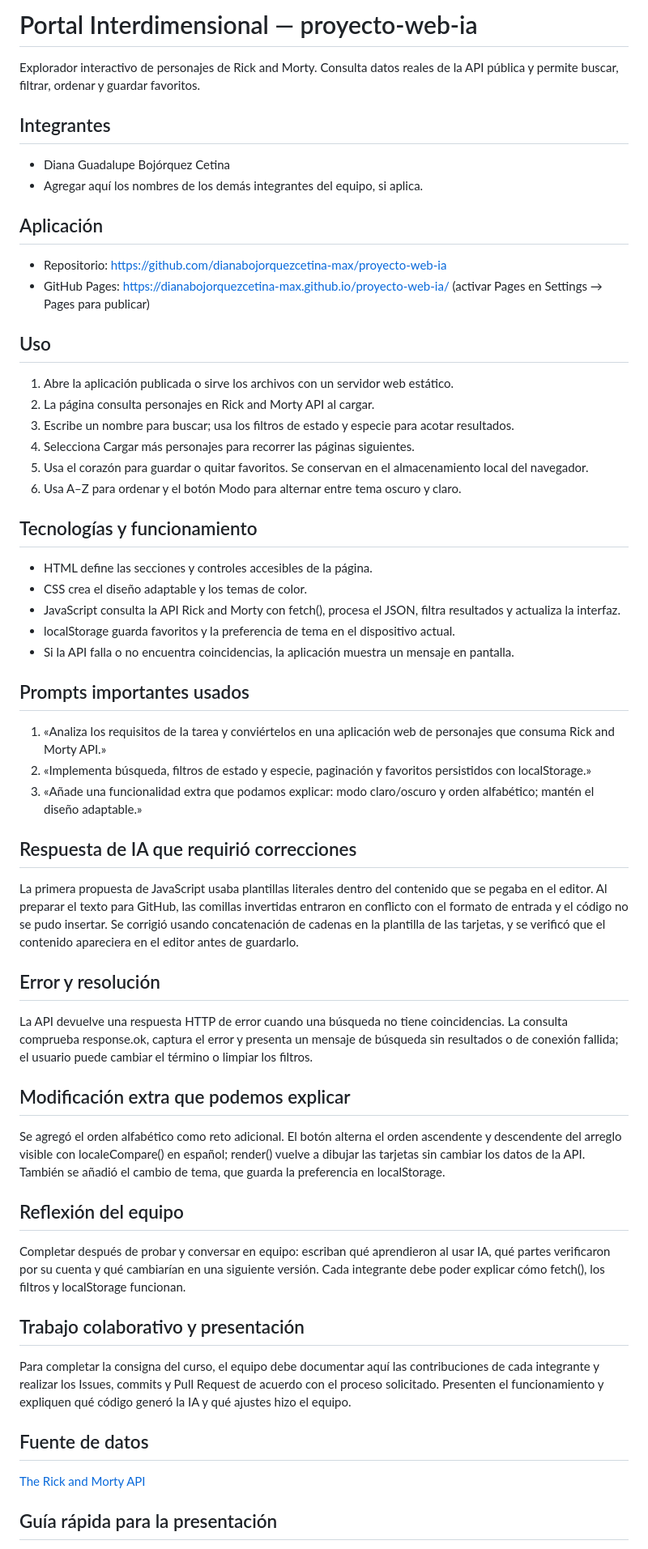
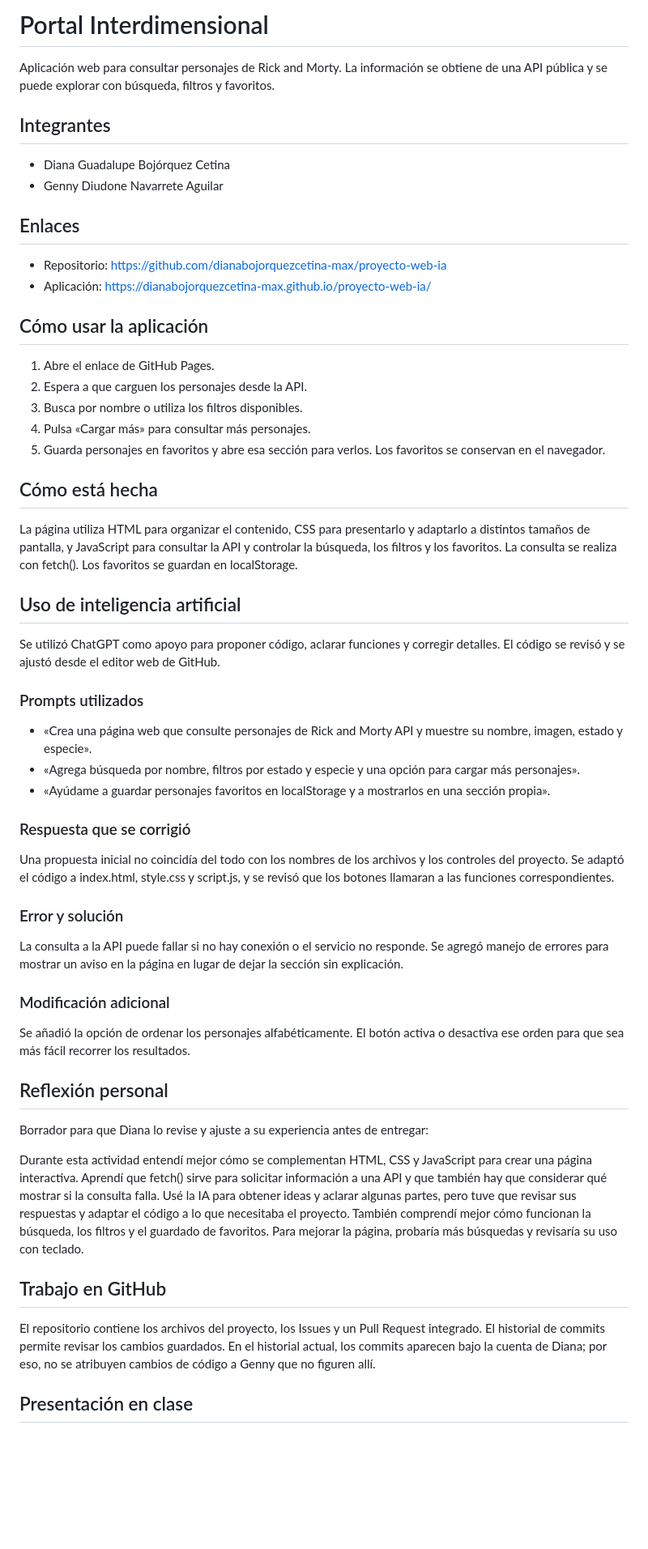
Before and after one commit to dianabojorquezcetina-max/proyecto-web-ia, a Markdown page: README.md, the part around one of its changes. Shown at 81% size. GitHub-like rendering; blank space fills up the shorter version.

Commit message:
Completar README de la entrega
Updated project description, team members, usage instructions, and added sections on AI usage and collaboration.

```diff
--- a/README.md
+++ b/README.md
@@ -1,64 +1,60 @@
-# Portal Interdimensional — proyecto-web-ia
+# Portal Interdimensional
 
-Explorador interactivo de personajes de Rick and Morty. Consulta datos reales de la API pública y permite buscar, filtrar, ordenar y guardar favoritos.
+Aplicación web para consultar personajes de Rick and Morty. La información se obtiene de una API pública y se puede explorar con búsqueda, filtros y favoritos.
 
 ## Integrantes
 
 - Diana Guadalupe Bojórquez Cetina
-- Agregar aquí los nombres de los demás integrantes del equipo, si aplica.
+- Genny Diudone Navarrete Aguilar
 
-## Aplicación
+## Enlaces
 
 - Repositorio: https://github.com/dianabojorquezcetina-max/proyecto-web-ia
-- GitHub Pages: https://dianabojorquezcetina-max.github.io/proyecto-web-ia/ (activar Pages en Settings → Pages para publicar)
+- Aplicación: https://dianabojorquezcetina-max.github.io/proyecto-web-ia/
 
-## Uso
+## Cómo usar la aplicación
 
-1. Abre la aplicación publicada o sirve los archivos con un servidor web estático.
-2. La página consulta personajes en Rick and Morty API al cargar.
-3. Escribe un nombre para buscar; usa los filtros de estado y especie para acotar resultados.
-4. Selecciona Cargar más personajes para recorrer las páginas siguientes.
-5. Usa el corazón para guardar o quitar favoritos. Se conservan en el almacenamiento local del navegador.
-6. Usa A–Z para ordenar y el botón Modo para alternar entre tema oscuro y claro.
+1. Abre el enlace de GitHub Pages.
+2. Espera a que carguen los personajes desde la API.
+3. Busca por nombre o utiliza los filtros disponibles.
+4. Pulsa «Cargar más» para consultar más personajes.
+5. Guarda personajes en favoritos y abre esa sección para verlos. Los favoritos se conservan en el navegador.
 
-## Tecnologías y funcionamiento
+## Cómo está hecha
 
-- HTML define las secciones y controles accesibles de la página.
-- CSS crea el diseño adaptable y los temas de color.
-- JavaScript consulta la API Rick and Morty con fetch(), procesa el JSON, filtra resultados y actualiza la interfaz.
-- localStorage guarda favoritos y la preferencia de tema en el dispositivo actual.
-- Si la API falla o no encuentra coincidencias, la aplicación muestra un mensaje en pantalla.
+La página utiliza HTML para organizar el contenido, CSS para presentarlo y adaptarlo a distintos tamaños de pantalla, y JavaScript para consultar la API y controlar la búsqueda, los filtros y los favoritos. La consulta se realiza con fetch(). Los favoritos se guardan en localStorage.
 
-## Prompts importantes usados
+## Uso de inteligencia artificial
 
-1. «Analiza los requisitos de la tarea y conviértelos en una aplicación web de personajes que consuma Rick and Morty API.»
-2. «Implementa búsqueda, filtros de estado y especie, paginación y favoritos persistidos con localStorage.»
-3. «Añade una funcionalidad extra que podamos explicar: modo claro/oscuro y orden alfabético; mantén el diseño adaptable.»
+Se utilizó ChatGPT como apoyo para proponer código, aclarar funciones y corregir detalles. El código se revisó y se ajustó desde el editor web de GitHub.
 
-## Respuesta de IA que requirió correcciones
+### Prompts utilizados
 
-La primera propuesta de JavaScript usaba plantillas literales dentro del contenido que se pegaba en el editor. Al preparar el texto para GitHub, las comillas invertidas entraron en conflicto con el formato de entrada y el código no se pudo insertar. Se corrigió usando concatenación de cadenas en la plantilla de las tarjetas, y se verificó que el contenido apareciera en el editor antes de guardarlo.
+- «Crea una página web que consulte personajes de Rick and Morty API y muestre su nombre, imagen, estado y especie».
+- «Agrega búsqueda por nombre, filtros por estado y especie y una opción para cargar más personajes».
+- «Ayúdame a guardar personajes favoritos en localStorage y a mostrarlos en una sección propia».
 
-## Error y resolución
+### Respuesta que se corrigió
 
-La API devuelve una respuesta HTTP de error cuando una búsqueda no tiene coincidencias. La consulta comprueba response.ok, captura el error y presenta un mensaje de búsqueda sin resultados o de conexión fallida; el usuario puede cambiar el término o limpiar los filtros.
+Una propuesta inicial no coincidía del todo con los nombres de los archivos y los controles del proyecto. Se adaptó el código a index.html, style.css y script.js, y se revisó que los botones llamaran a las funciones correspondientes.
 
-## Modificación extra que podemos explicar
+### Error y solución
 
-Se agregó el orden alfabético como reto adicional. El botón alterna el orden ascendente y descendente del arreglo visible con localeCompare() en español; render() vuelve a dibujar las tarjetas sin cambiar los datos de la API. También se añadió el cambio de tema, que guarda la preferencia en localStorage.
+La consulta a la API puede fallar si no hay conexión o el servicio no responde. Se agregó manejo de errores para mostrar un aviso en la página en lugar de dejar la sección sin explicación.
 
-## Reflexión del equipo
+### Modificación adicional
 
-Completar después de probar y conversar en equipo: escriban qué aprendieron al usar IA, qué partes verificaron por su cuenta y qué cambiarían en una siguiente versión. Cada integrante debe poder explicar cómo fetch(), los filtros y localStorage funcionan.
+Se añadió la opción de ordenar los personajes alfabéticamente. El botón activa o desactiva ese orden para que sea más fácil recorrer los resultados.
 
-## Trabajo colaborativo y presentación
+## Reflexión personal
 
-Para completar la consigna del curso, el equipo debe documentar aquí las contribuciones de cada integrante y realizar los Issues, commits y Pull Request de acuerdo con el proceso solicitado. Presenten el funcionamiento y expliquen qué código generó la IA y qué ajustes hizo el equipo.
+Borrador para que Diana lo revise y ajuste a su experiencia antes de entregar:
 
-## Fuente de datos
+Durante esta actividad entendí mejor cómo se complementan HTML, CSS y JavaScript para crear una página interactiva. Aprendí que fetch() sirve para solicitar información a una API y que también hay que considerar qué mostrar si la consulta falla. Usé la IA para obtener ideas y aclarar algunas partes, pero tuve que revisar sus respuestas y adaptar el código a lo que necesitaba el proyecto. También comprendí mejor cómo funcionan la búsqueda, los filtros y el guardado de favoritos. Para mejorar la página, probaría más búsquedas y revisaría su uso con teclado.
 
-[The Rick and Morty API](https://rickandmortyapi.com/documentation)
+## Trabajo en GitHub
 
+El repositorio contiene los archivos del proyecto, los Issues y un Pull Request integrado. El historial de commits permite revisar los cambios guardados. En el historial actual, los commits aparecen bajo la cuenta de Diana; por eso, no se atribuyen cambios de código a Genny que no figuren allí.
 
-## Guía rápida para la presentación
+## Presentación en clase
 
```
Also changed, not shown: other parts of README.md (+1 -8 lines).
